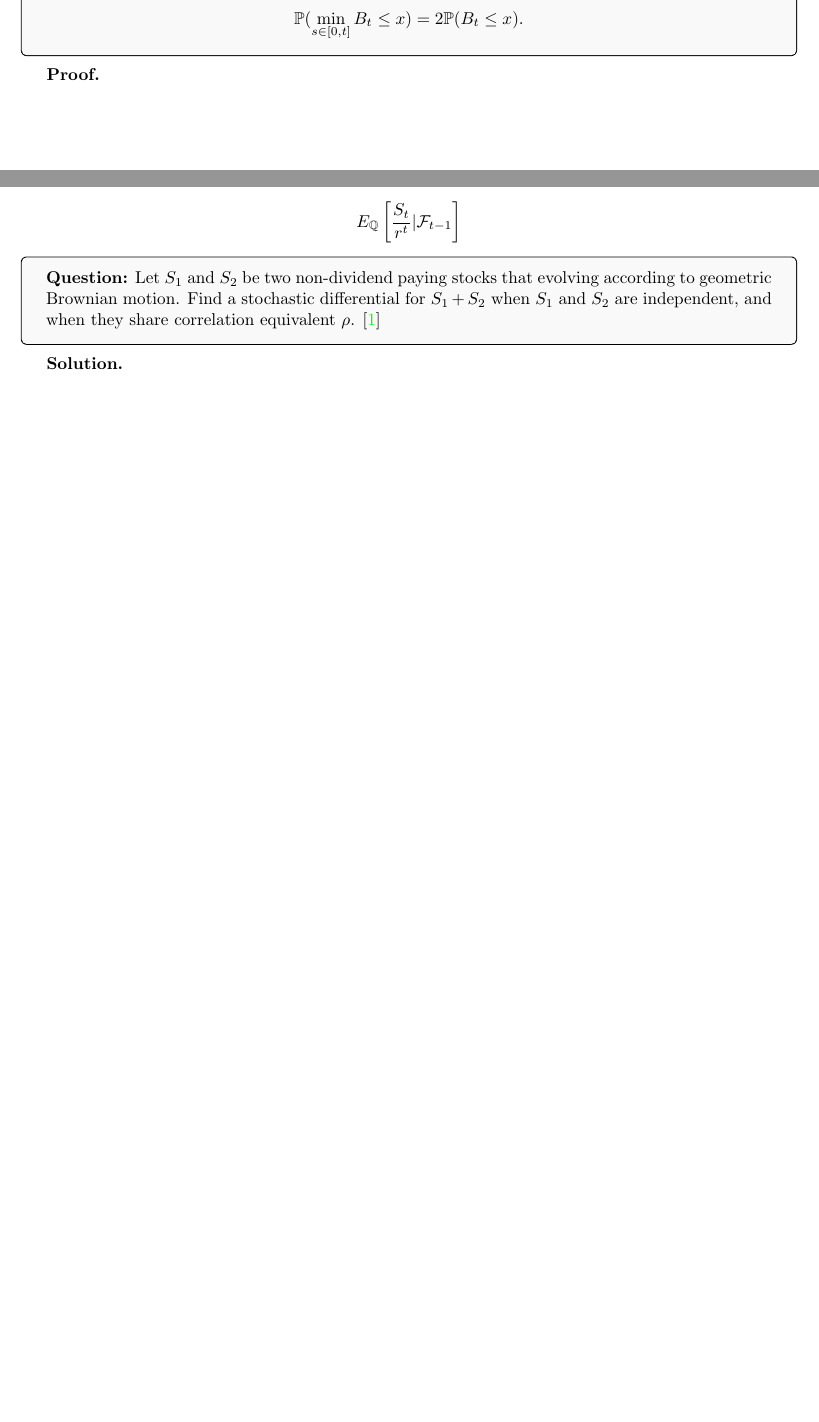
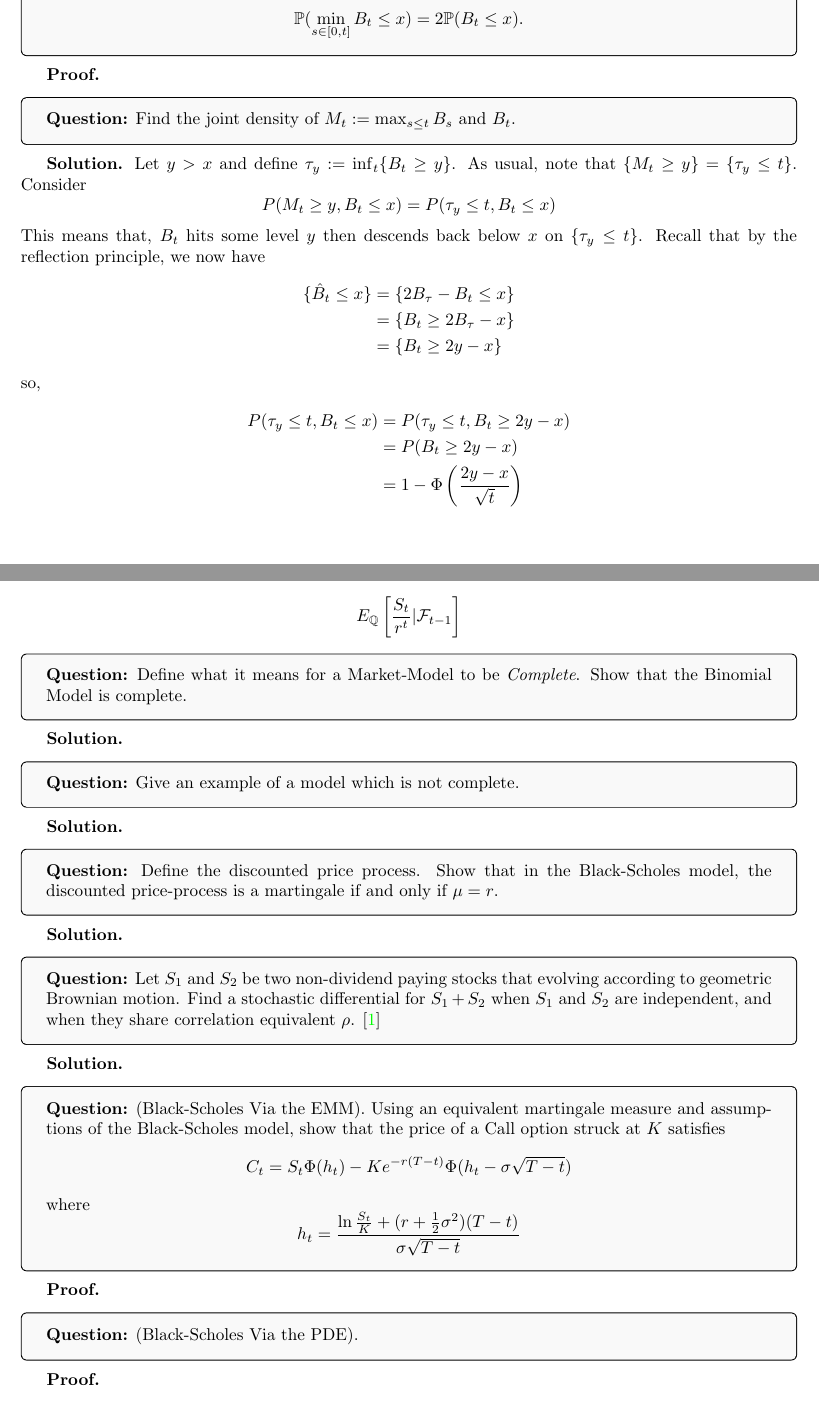
Before and after one commit to Seannnnnnnnnnn/Stochastic-Calculus, a LaTeX document (main.tex): two parts of pages 9 and 16 of 18, joined at a grey line, cut so that both start at the same text, the shorter picture padded with empty space. Compiled offline with pdfLaTeX.

Commit message:
added some additional exercises

```diff
--- a/main.tex
+++ b/main.tex
@@ -331,6 +331,25 @@ $$\mathbb{P}(\min_{s\in[0,t]} B_t\leq x) = 2\mathbb{P}(B_t\leq x).$$
 \end{tcolorbox}
 \textbf{Proof.}
 
+
+\begin{tcolorbox}[colframe=black,colback=gray!5,boxrule=0.5pt]
+\textbf{Question:} Find the joint density of $M_t := \max_{s\leq t} B_s$ and $B_t$.
+\end{tcolorbox}
+\textbf{Solution.} Let $y > x$ and define $\tau_y := \inf_{t}\{B_t \geq y\}$. As usual, note that $\{M_t \geq y\} = \{\tau_y\leq t\}$. Consider
+$$P(M_t\geq y, B_t\leq x) = P(\tau_y\leq t, B_t\leq x)$$
+This means that, $B_t$ hits some level $y$ then descends back below $x$ on $\{\tau_y\leq t\}$. Recall that by the reflection principle, we now have
+\begin{align*}
+    \{\hat{B}_t \leq x\} &= \{2B_{\tau} - B_t \leq x\} \\
+    &= \{B_t\geq 2B_\tau - x\} \\
+    &= \{B_t\geq 2y - x\}
+\end{align*}
+so,
+\begin{align*}
+    P(\tau_y\leq t, B_t\leq x) &= P(\tau_y\leq t, B_t\geq2y- x) \\
+    &= P(B_{t}\geq 2y-x) \\
+    &= 1 - \Phi\left(\frac{2y-x}{\sqrt{t}}\right)
+\end{align*}
+
 \newpage
 \section{Brownian Motion Calculus}
 
@@ -570,9 +601,40 @@ $(\Rightarrow)$. Suppose the model does not admit arbitrage. Then by the first f
 \end{align*}
 
 \begin{tcolorbox}[colframe=black,colback=gray!5,boxrule=0.5pt]
+\textbf{Question:} Define what it means for a Market-Model to be \textit{Complete}. Show that the Binomial Model is complete.
+\end{tcolorbox}
+\textbf{Solution.}
+
+
+\begin{tcolorbox}[colframe=black,colback=gray!5,boxrule=0.5pt]
+\textbf{Question:} Give an example of a model which is not complete.
+\end{tcolorbox}
+\textbf{Solution.}
+
+\begin{tcolorbox}[colframe=black,colback=gray!5,boxrule=0.5pt]
+\textbf{Question:} Define the discounted price process. Show that in the Black-Scholes model, the discounted price-process is a martingale if and only if $\mu = r$.
+\end{tcolorbox}
+\textbf{Solution.}
+
+
+\begin{tcolorbox}[colframe=black,colback=gray!5,boxrule=0.5pt]
 \textbf{Question:} Let $S_1$ and $S_2$ be two non-dividend paying stocks that evolving according to geometric Brownian motion. Find a stochastic differential for $S_1 + S_2$ when $S_1$ and $S_2$ are independent, and when they share correlation equivalent $\rho$.  \cite{Hull}
 \end{tcolorbox}
 \textbf{Solution.}
+
+\begin{tcolorbox}[colframe=black,colback=gray!5,boxrule=0.5pt]
+\textbf{Question:} (Black-Scholes Via the EMM). Using an equivalent martingale measure and assumptions of the Black-Scholes model, show that the price of a Call option struck at $K$ satisfies
+$$C_t = S_t\Phi(h_t) - Ke^{-r(T-t)}\Phi(h_t-\sigma\sqrt{T-t})$$
+where
+$$h_t = \frac{\ln\frac{S_t}{K} + (r+\frac{1}{2}\sigma^2)(T-t)}{\sigma\sqrt{T-t}}$$
+\end{tcolorbox}
+\textbf{Proof.}
+
+\begin{tcolorbox}[colframe=black,colback=gray!5,boxrule=0.5pt]
+\textbf{Question:} (Black-Scholes Via the PDE).
+\end{tcolorbox}
+\textbf{Proof.}
+
 
 \begin{tcolorbox}[colframe=black,colback=gray!5,boxrule=0.5pt]
 \textbf{Question:} Suppose $S_t$ follows geometric brownian motion and let $G$ be a function of $S_t$ and $t$. Show that when the expected return of $S_t$ increases by $\lambda \sigma _S$ the expected return of $G$ grows by $\lambda \sigma _G$. \cite{Hull}
```
Also changed, not shown: main.tex (12 more changed lines).
